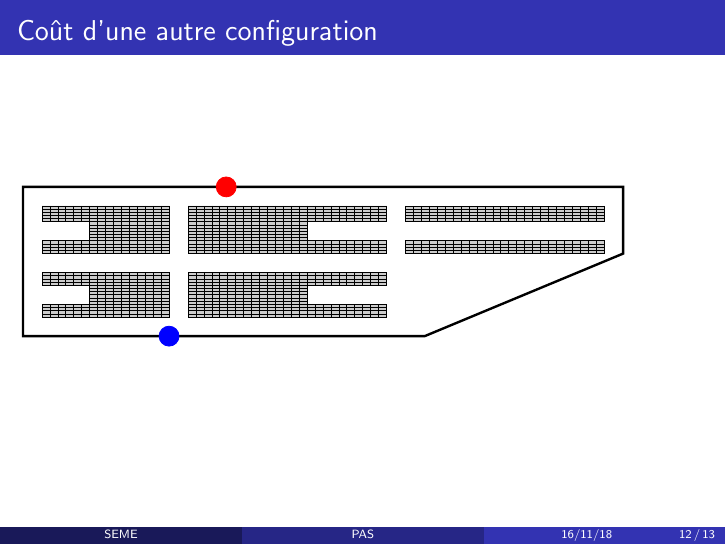
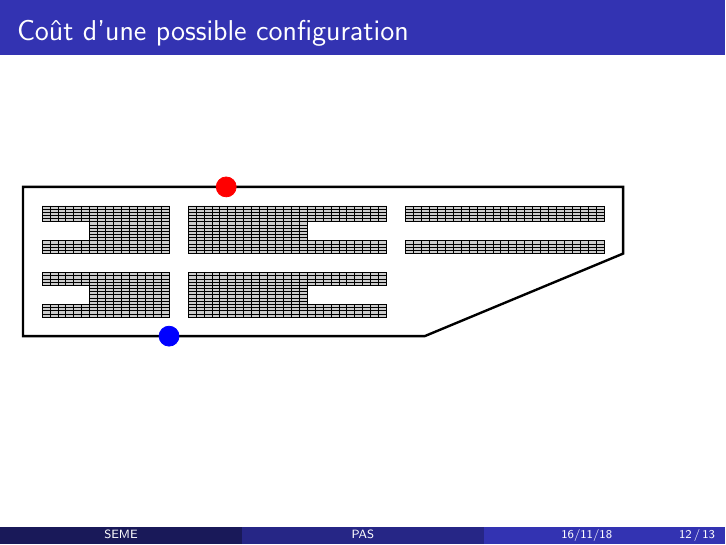
Before and after one commit to romainhild/pas, LaTeX slides (tex/presentation/presentation_1.tex, which reads tex/presentation/resultats.tex): page 12 of 15. Compiled offline with pdfLaTeX.

Commit message:
few typoes

```diff
--- a/tex/presentation/resultats.tex
+++ b/tex/presentation/resultats.tex
@@ -6,7 +6,7 @@
 % \end{center}
 \end{frame}
 
-\begin{frame}{Coût d'une autre configuration}
+\begin{frame}{Coût d'une possible configuration}
   \input{portRomain}
 \end{frame}
 
```
